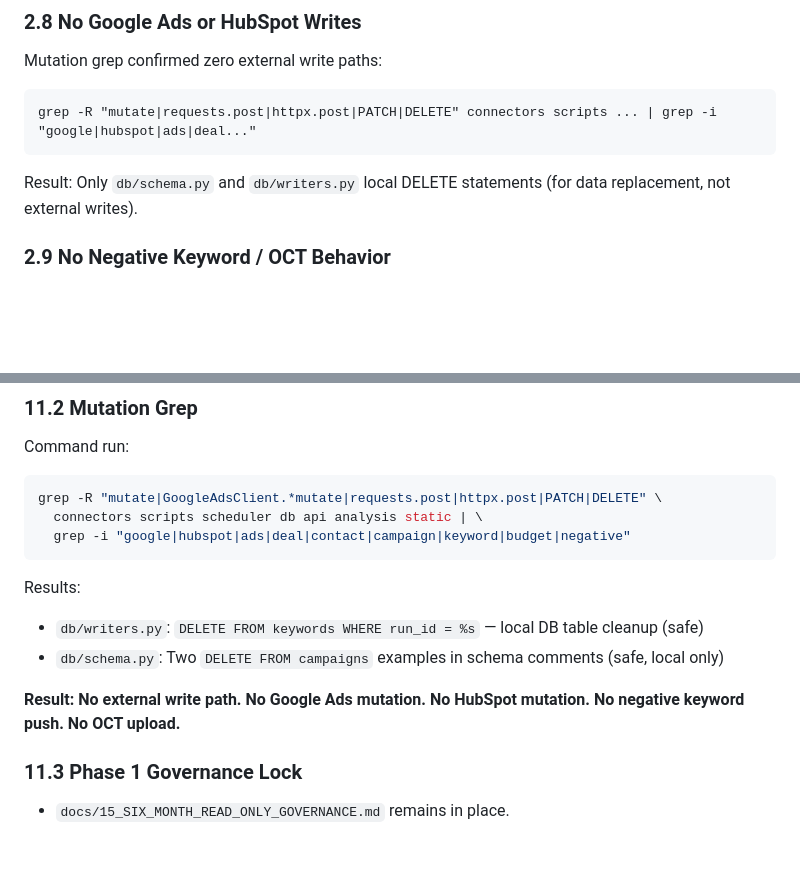
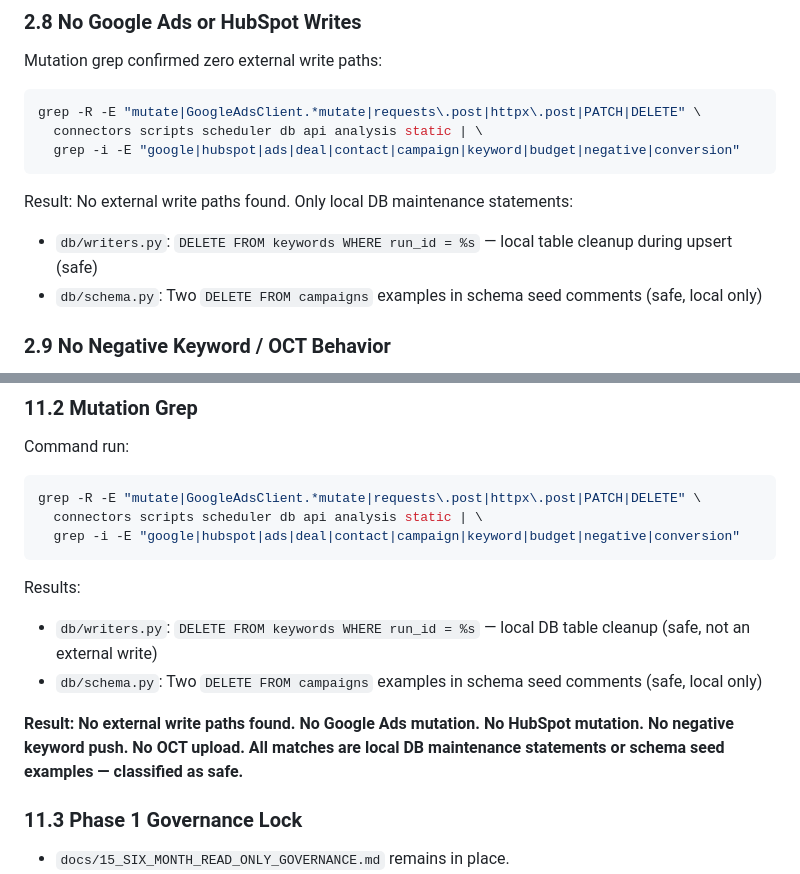
Before and after one commit to Logistaas-averroes/Averroes, a Markdown page: docs/22_V4_DATA_FOUNDATION_CLOSEOUT_AUDIT.md, 2 parts joined by grey strips. GitHub-like rendering; blank space fills up the shorter version.

Commit message:
docs: fix mutation grep commands to use -E flag and real paths (PR-ADS-076)
Agent-Logs-Url: https://github.com/Logistaas-averroes/Averroes/sessions/27d52ae3-558f-4084-9114-19f69ef7847d

Co-authored-by: Logistaas-averroes <275245768+Logistaas-averroes@users.noreply.github.com>

````diff
--- a/docs/22_V4_DATA_FOUNDATION_CLOSEOUT_AUDIT.md
+++ b/docs/22_V4_DATA_FOUNDATION_CLOSEOUT_AUDIT.md
@@ -154,12 +154,15 @@ Output confirmed:
 
 Mutation grep confirmed zero external write paths:
 
-```
-grep -R "mutate|requests.post|httpx.post|PATCH|DELETE" connectors scripts ... | grep -i "google|hubspot|ads|deal..."
+```bash
+grep -R -E "mutate|GoogleAdsClient.*mutate|requests\.post|httpx\.post|PATCH|DELETE" \
+  connectors scripts scheduler db api analysis static | \
+  grep -i -E "google|hubspot|ads|deal|contact|campaign|keyword|budget|negative|conversion"
 ```
 
-Result: Only `db/schema.py` and `db/writers.py` local DELETE statements (for
-data replacement, not external writes).
+Result: No external write paths found. Only local DB maintenance statements:
+- `db/writers.py`: `DELETE FROM keywords WHERE run_id = %s` — local table cleanup during upsert (safe)
+- `db/schema.py`: Two `DELETE FROM campaigns` examples in schema seed comments (safe, local only)
 
 ### 2.9 No Negative Keyword / OCT Behavior
 
@@ -640,17 +643,18 @@ Results classification:
 
 Command run:
 ```bash
-grep -R "mutate|GoogleAdsClient.*mutate|requests.post|httpx.post|PATCH|DELETE" \
+grep -R -E "mutate|GoogleAdsClient.*mutate|requests\.post|httpx\.post|PATCH|DELETE" \
   connectors scripts scheduler db api analysis static | \
-  grep -i "google|hubspot|ads|deal|contact|campaign|keyword|budget|negative"
+  grep -i -E "google|hubspot|ads|deal|contact|campaign|keyword|budget|negative|conversion"
 ```
 
 Results:
-- `db/writers.py`: `DELETE FROM keywords WHERE run_id = %s` — local DB table cleanup (safe)
-- `db/schema.py`: Two `DELETE FROM campaigns` examples in schema comments (safe, local only)
+- `db/writers.py`: `DELETE FROM keywords WHERE run_id = %s` — local DB table cleanup (safe, not an external write)
+- `db/schema.py`: Two `DELETE FROM campaigns` examples in schema seed comments (safe, local only)
 
-**Result: No external write path. No Google Ads mutation. No HubSpot mutation.
-No negative keyword push. No OCT upload.**
+**Result: No external write paths found. No Google Ads mutation. No HubSpot mutation.
+No negative keyword push. No OCT upload. All matches are local DB maintenance
+statements or schema seed examples — classified as safe.**
 
 ### 11.3 Phase 1 Governance Lock
 
````
Also changed, not shown: other parts of docs/22_V4_DATA_FOUNDATION_CLOSEOUT_AUDIT.md (+1 -1 lines).
